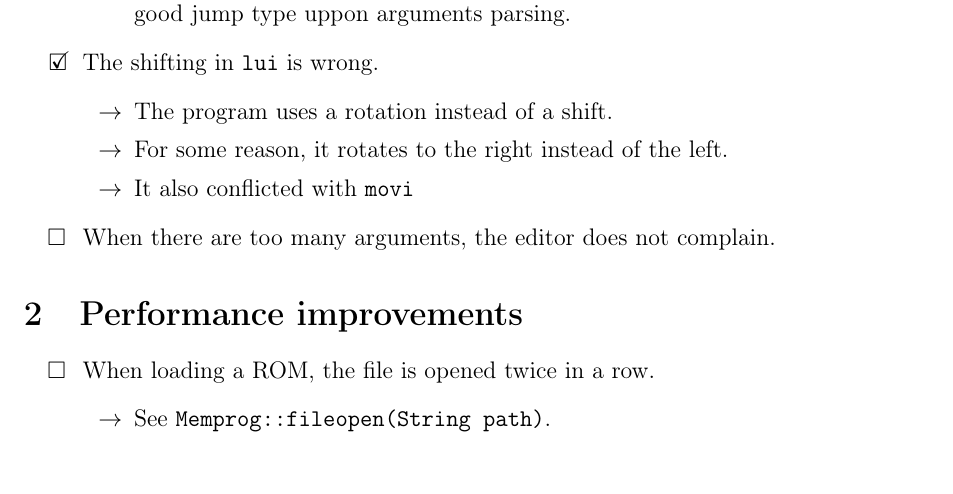
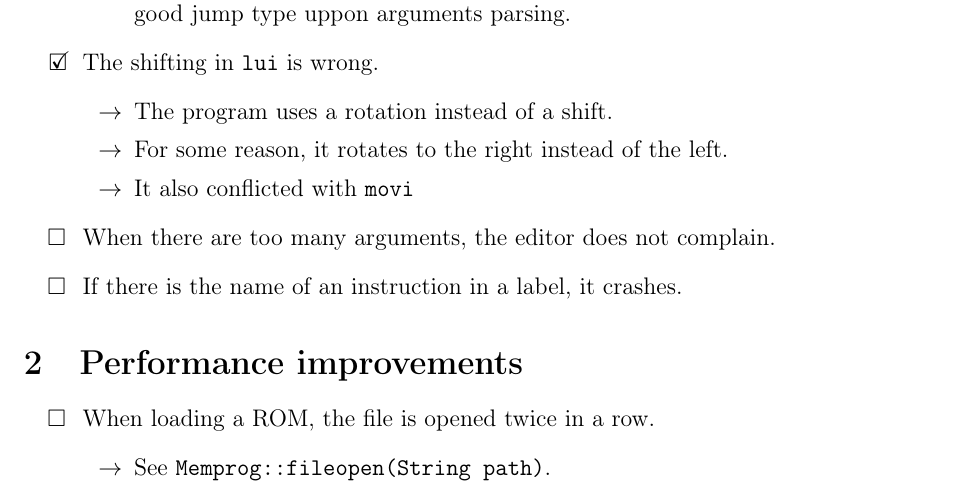
Before and after one commit to BEAMS-EE/RISC16, a LaTeX document (risc16-debug.tex): part of page 2 of 2, cut so that both start at the same text. Compiled offline with pdfLaTeX.

Commit message:
[BUG NEW] Instruction name in label

```diff
--- a/risc16-debug.tex
+++ b/risc16-debug.tex
@@ -74,6 +74,8 @@
 
     \item[\notdone] When there are too many arguments, the editor does not complain.
 
+    \item[\notdone] If there is the name of an instruction in a label, it crashes.
+
 
 \end{itemize}
 
```
Also changed, not shown: risc16-debug.pdf.
